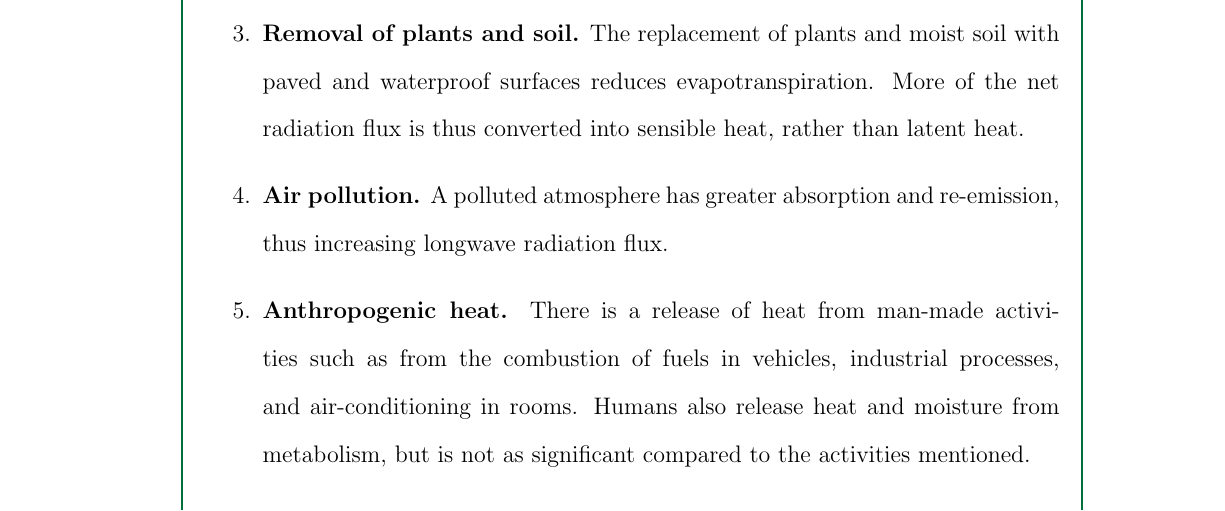
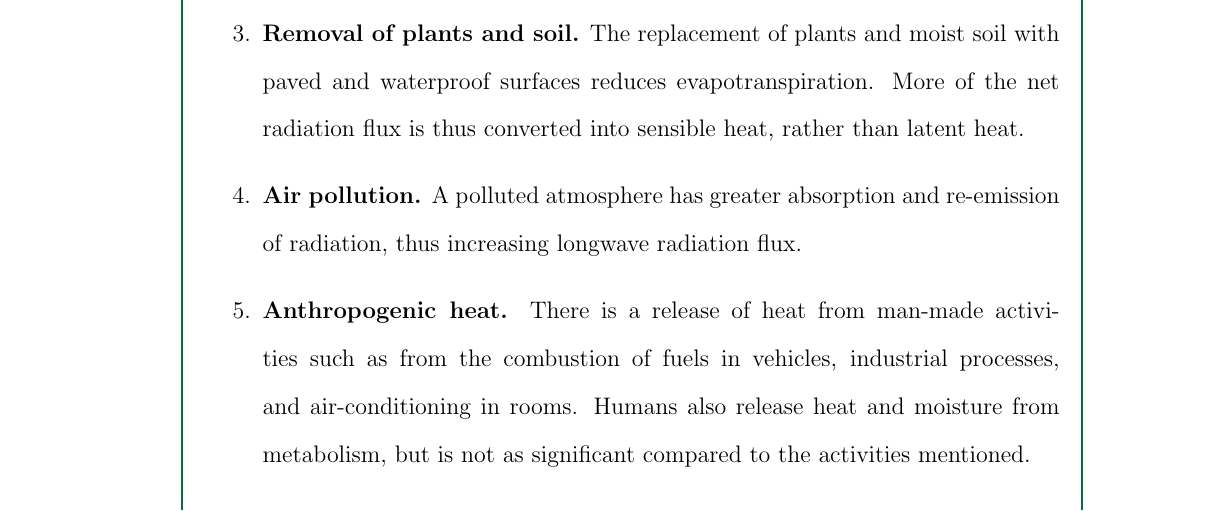
Before and after one commit to ericson-domingo-ug/thesis-latex, a LaTeX thesis (thesis.tex, which reads body/theory.tex): part of page 11 of 17, cut so that both start at the same text. Compiled offline with pdfLaTeX.

Commit message:
Add a phrase

```diff
--- a/body/theory.tex
+++ b/body/theory.tex
@@ -55,7 +55,7 @@
 		More of the net radiation flux is thus converted into sensible heat, rather than latent heat.
 
 		\item \textbf{Air pollution.}
-		A polluted atmosphere has greater absorption and re-emission, thus increasing longwave radiation flux.
+		A polluted atmosphere has greater absorption and re-emission of radiation, thus increasing longwave radiation flux.
 
 		\item \textbf{Anthropogenic heat.}
 		There is a release of heat from man-made activities such as from
```
